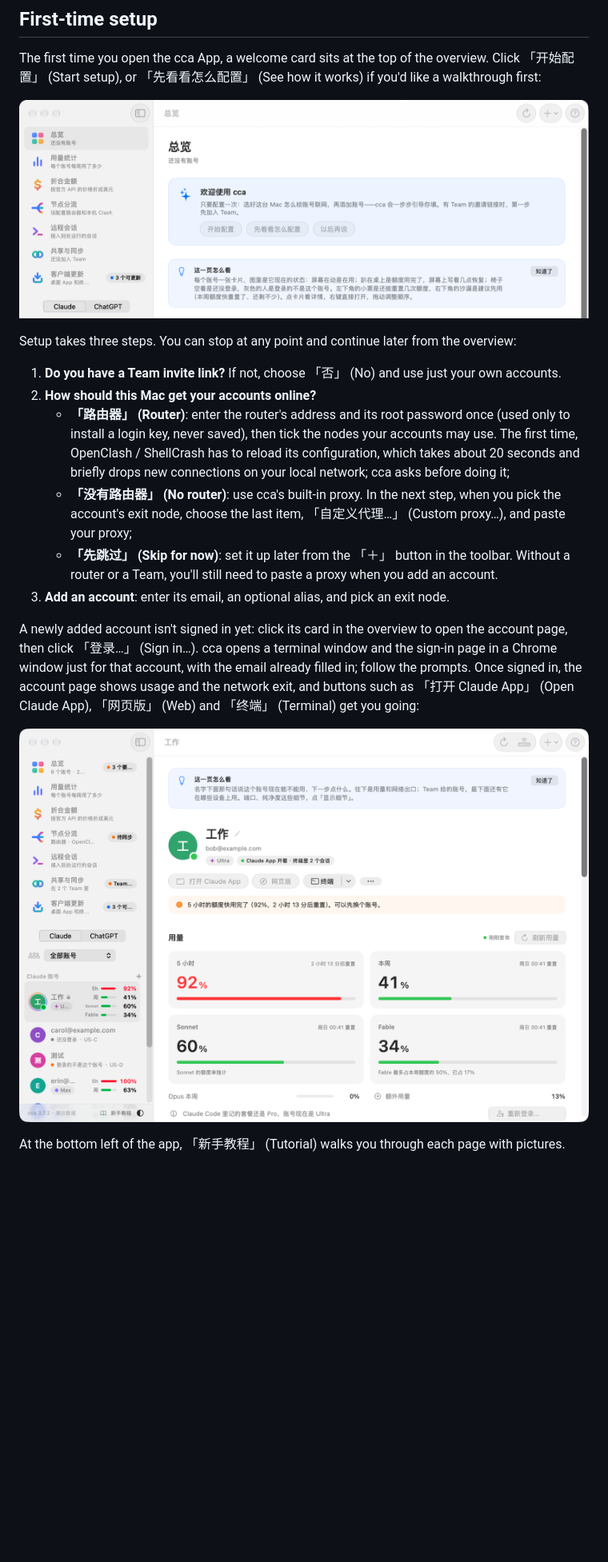
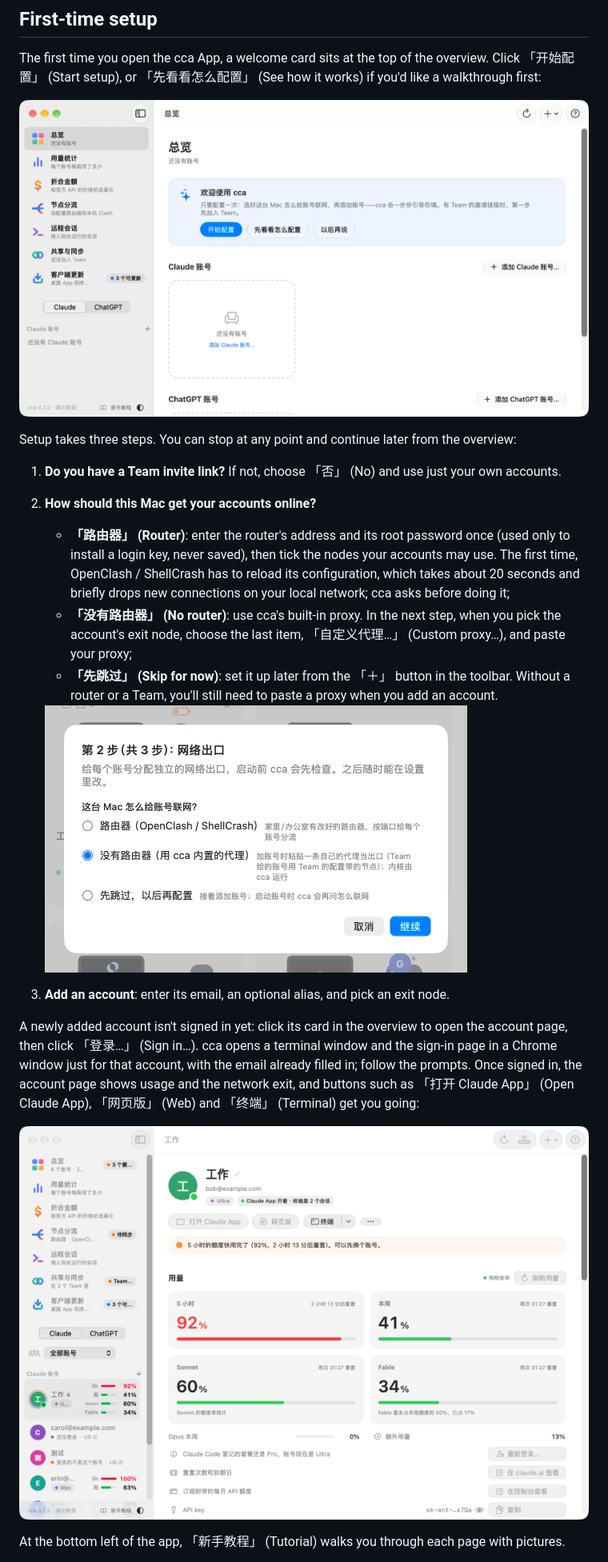
Before and after one commit to rivia7/claude-accounts, a Markdown page: README.en.md, the part around the change. Shown at 80% size. Rendered like a GitHub page; pictures changed too: docs/images/account.png, docs/images/network.png (added), docs/images/welcome.png; blank space fills up the shorter version.

```diff
--- a/README.en.md
+++ b/README.en.md
@@ -68,6 +68,9 @@ Setup takes three steps. You can stop at any point and continue later from the o
    - **「路由器」 (Router)**: enter the router's address and its root password once (used only to install a login key, never saved), then tick the nodes your accounts may use. The first time, OpenClash / ShellCrash has to reload its configuration, which takes about 20 seconds and briefly drops new connections on your local network; cca asks before doing it;
    - **「没有路由器」 (No router)**: use cca's built-in proxy. In the next step, when you pick the account's exit node, choose the last item, 「自定义代理…」 (Custom proxy…), and paste your proxy;
    - **「先跳过」 (Skip for now)**: set it up later from the 「＋」 button in the toolbar. Without a router or a Team, you'll still need to paste a proxy when you add an account.
+
+   <img src="docs/images/network.png" width="528" alt="Step 2: how this Mac gets your accounts online (demo data)">
+
 3. **Add an account**: enter its email, an optional alias, and pick an exit node.
 
 A newly added account isn't signed in yet: click its card in the overview to open the account page, then click 「登录…」 (Sign in…). cca opens a terminal window and the sign-in page in a Chrome window just for that account, with the email already filled in; follow the prompts. Once signed in, the account page shows usage and the network exit, and buttons such as 「打开 Claude App」 (Open Claude App), 「网页版」 (Web) and 「终端」 (Terminal) get you going:
```
Also changed, not shown: README.md (+3 -0 lines), macos/README.md (+7 -1 lines), docs/images/overview.png, 7 other files.
